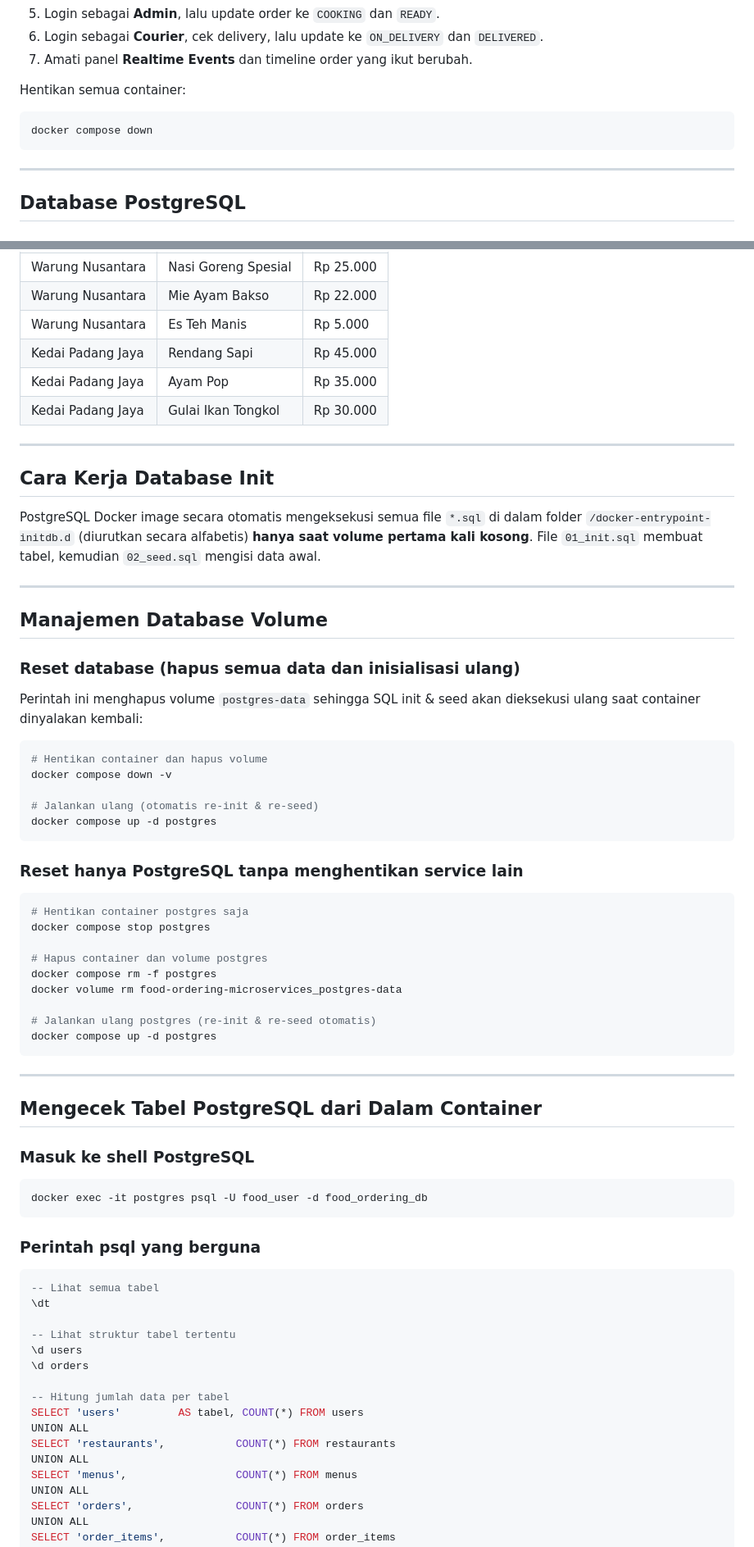
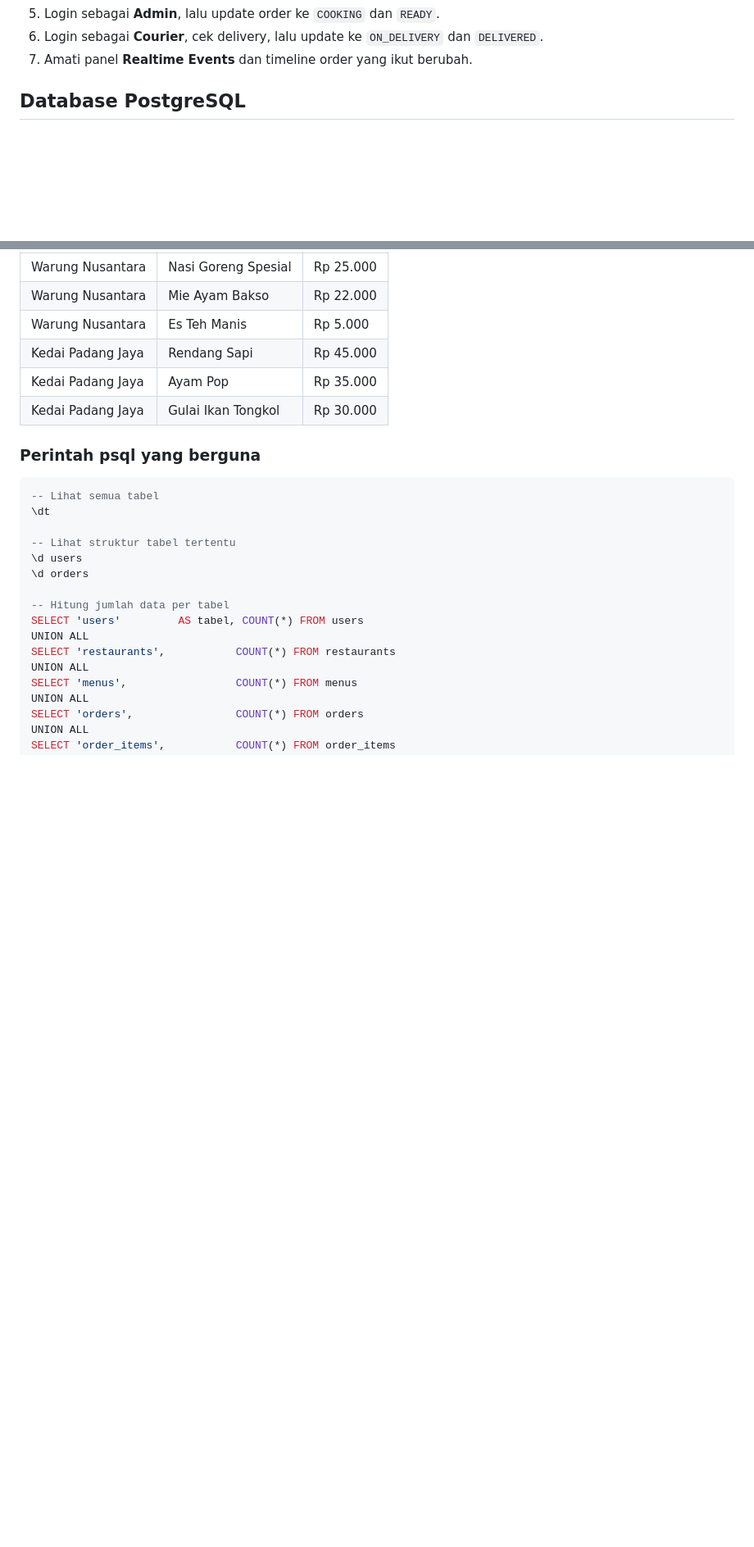
Before and after one commit to zakypratama28/Sistem-Pemesanan-Makanan-Online-Berbasis-Microservices, a Markdown page: README.md, 2 parts joined by grey strips. Shown at 82% size. Rendered like a GitHub page; blank space fills up the shorter version.

````diff
--- a/README.md
+++ b/README.md
@@ -129,13 +95,6 @@ Alur demo yang disarankan:
 6. Login sebagai **Courier**, cek delivery, lalu update ke `ON_DELIVERY` dan `DELIVERED`.
 7. Amati panel **Realtime Events** dan timeline order yang ikut berubah.
 
-Hentikan semua container:
-
-```powershell
-docker compose down
-```
-
----
 
 ## Database PostgreSQL
 
@@ -194,51 +151,6 @@ Berikut akun yang tersedia setelah seed berhasil dijalankan:
 | Kedai Padang Jaya | Ayam Pop | Rp 35.000 |
 | Kedai Padang Jaya | Gulai Ikan Tongkol | Rp 30.000 |
 
----
-
-## Cara Kerja Database Init
-
-PostgreSQL Docker image secara otomatis mengeksekusi semua file `*.sql` di dalam folder `/docker-entrypoint-initdb.d` (diurutkan secara alfabetis) **hanya saat volume pertama kali kosong**. File `01_init.sql` membuat tabel, kemudian `02_seed.sql` mengisi data awal.
-
----
-
-## Manajemen Database Volume
-
-### Reset database (hapus semua data dan inisialisasi ulang)
-
-Perintah ini menghapus volume `postgres-data` sehingga SQL init & seed akan dieksekusi ulang saat container dinyalakan kembali:
-
-```powershell
-# Hentikan container dan hapus volume
-docker compose down -v
-
-# Jalankan ulang (otomatis re-init & re-seed)
-docker compose up -d postgres
-```
-
-### Reset hanya PostgreSQL tanpa menghentikan service lain
-
-```powershell
-# Hentikan container postgres saja
-docker compose stop postgres
-
-# Hapus container dan volume postgres
-docker compose rm -f postgres
-docker volume rm food-ordering-microservices_postgres-data
-
-# Jalankan ulang postgres (re-init & re-seed otomatis)
-docker compose up -d postgres
-```
-
----
-
-## Mengecek Tabel PostgreSQL dari Dalam Container
-
-### Masuk ke shell PostgreSQL
-
-```powershell
-docker exec -it postgres psql -U food_user -d food_ordering_db
-```
 
 ### Perintah psql yang berguna
 
````
Also changed, not shown: other parts of README.md (+3 -59 lines).
